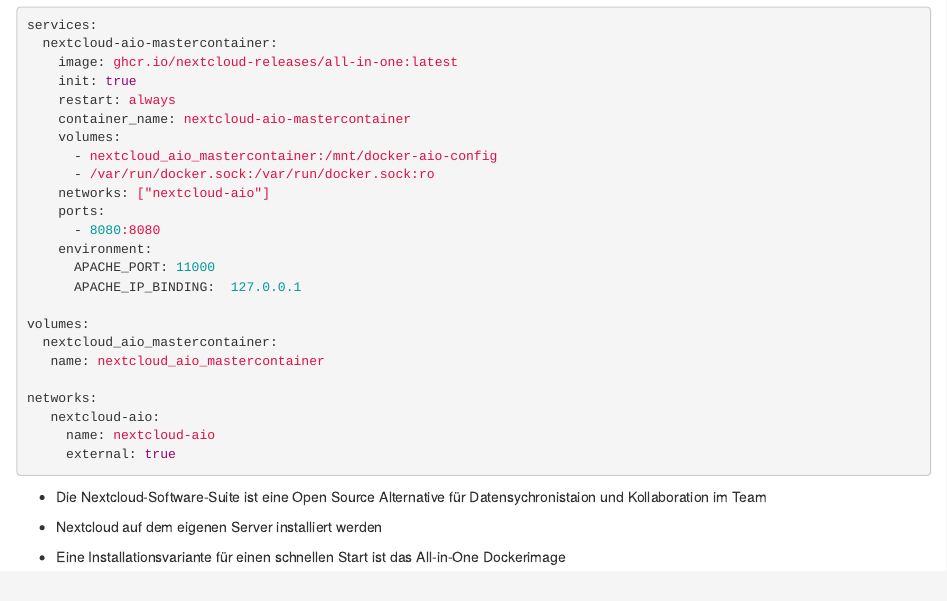
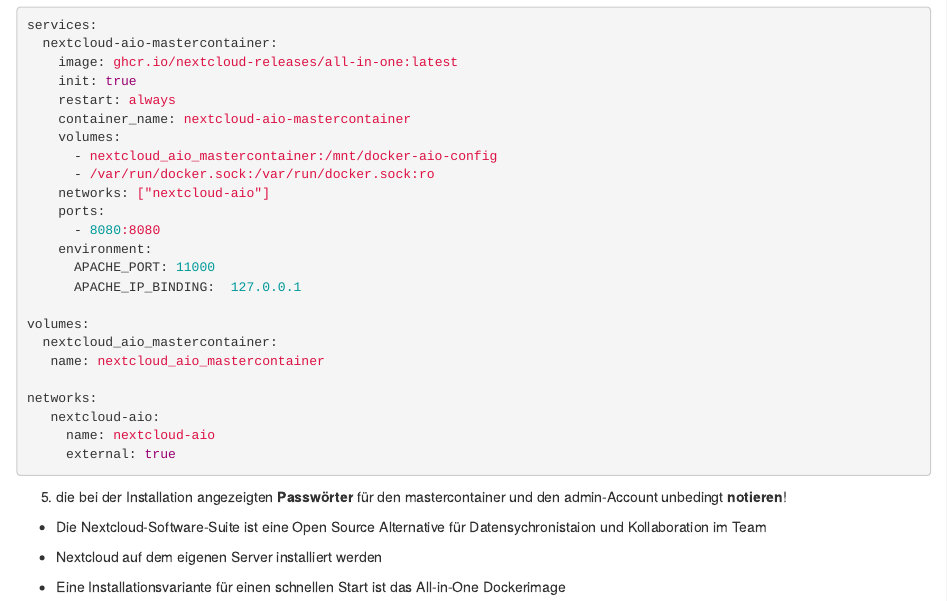
Before and after one commit to Dr-Eberle-Zentrum/docker-linuxserver-cloud, an R Markdown document (episodes/10-nextcloud-aio.Rmd): the page in a window 1100 px wide, from 2510 px down. Rendered offline with R 4.5, knitr and Pandoc, with nearby package versions.

Commit message:
Passwortwarnung ergänzt

````diff
--- a/episodes/10-nextcloud-aio.Rmd
+++ b/episodes/10-nextcloud-aio.Rmd
@@ -122,6 +122,8 @@
      external: true
 
 ```
+
+5. die bei der Installation angezeigten **Passwörter** für den mastercontainer und den admin-Account unbedingt **notieren**!
 ::::::
 
 :::
````
